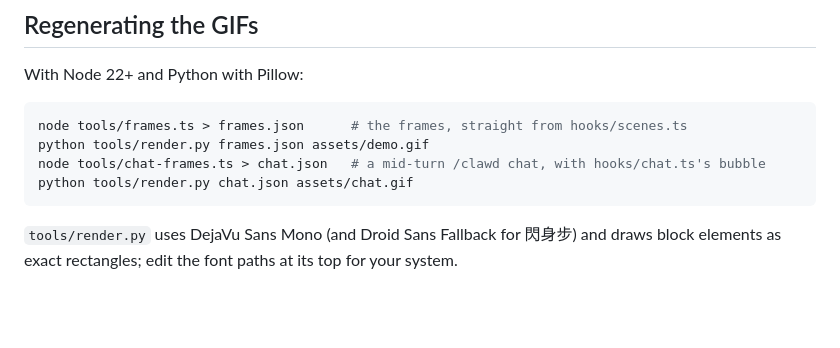
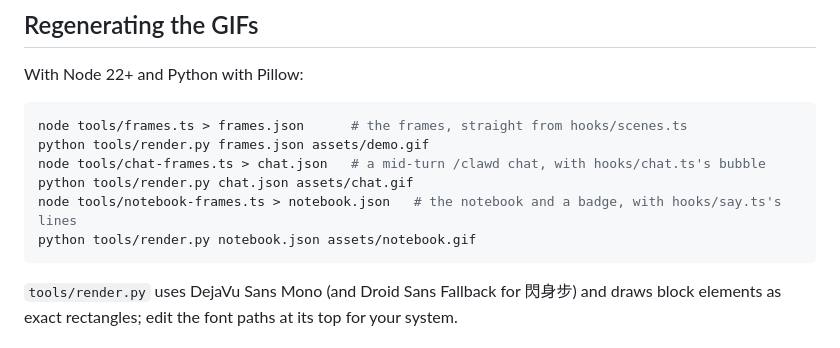
Before and after one commit to BrianHuang813/clawd-actor, a Markdown page: CONTRIBUTING.md, the part around the change. GitHub-like rendering; blank space fills up the shorter version.

````diff
--- a/CONTRIBUTING.md
+++ b/CONTRIBUTING.md
@@ -100,6 +100,8 @@ node tools/frames.ts > frames.json      # the frames, straight from hooks/scenes
 python tools/render.py frames.json assets/demo.gif
 node tools/chat-frames.ts > chat.json   # a mid-turn /clawd chat, with hooks/chat.ts's bubble
 python tools/render.py chat.json assets/chat.gif
+node tools/notebook-frames.ts > notebook.json   # the notebook and a badge, with hooks/say.ts's lines
+python tools/render.py notebook.json assets/notebook.gif
 ```
 
 `tools/render.py` uses DejaVu Sans Mono (and Droid Sans Fallback for 閃身步) and draws block
````
Also changed, not shown: README.md (+4 -0 lines), assets/notebook.gif (added), 4 other files.
